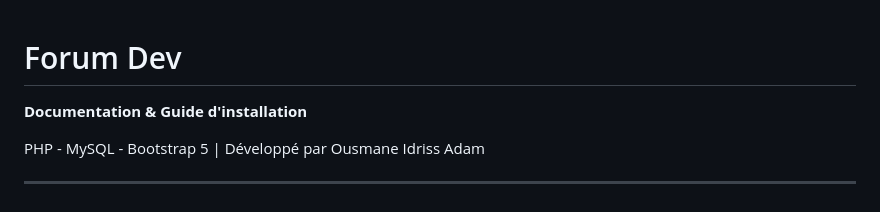
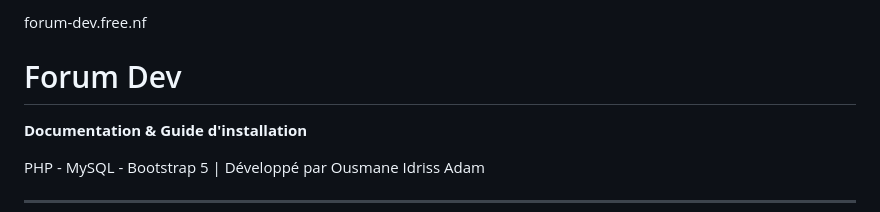
Before and after one commit to Ousmanebeck/forum-dev, a Markdown page: README.md, the part around the change. GitHub-like rendering.

Commit message:
Add forum URL to README

```diff
--- a/README.md
+++ b/README.md
@@ -1,3 +1,4 @@
+forum-dev.free.nf
 # Forum Dev
 
 **Documentation & Guide d'installation**
```
